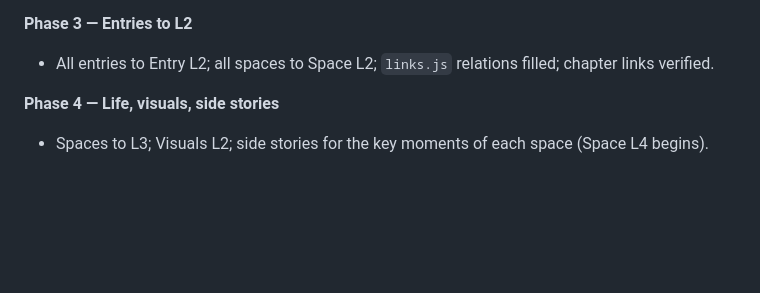
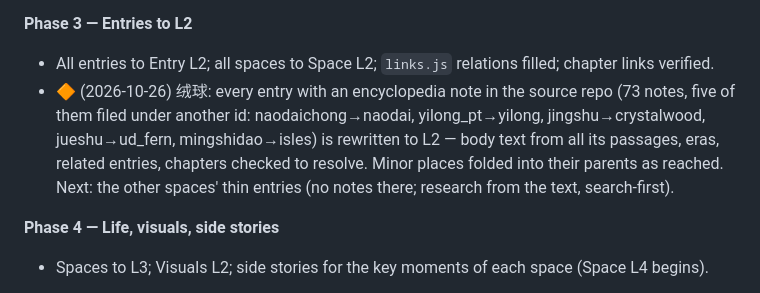
Before and after one commit to AlexW6385/4.6-billion-symphony, a Markdown page: DESIGN.md, the part around the change. Drawn GitHub-style; blank space fills up the shorter version.

```diff
--- a/DESIGN.md
+++ b/DESIGN.md
@@ -164,6 +164,7 @@ The implementing agent updates this section at the end of every session. Phases
 
 **Phase 3 — Entries to L2**
 - All entries to Entry L2; all spaces to Space L2; `links.js` relations filled; chapter links verified.
+- 🔶 (2026-10-26) 绒球: every entry with an encyclopedia note in the source repo (73 notes, five of them filed under another id: naodaichong→naodai, yilong_pt→yilong, jingshu→crystalwood, jueshu→ud_fern, mingshidao→isles) is rewritten to L2 — body text from all its passages, eras, related entries, chapters checked to resolve. Minor places folded into their parents as reached. Next: the other spaces' thin entries (no notes there; research from the text, search-first).
 
 **Phase 4 — Life, visuals, side stories**
 - Spaces to L3; Visuals L2; side stories for the key moments of each space (Space L4 begins).
```
Also changed, not shown: CHANGELOG.md (+6 -0 lines).
